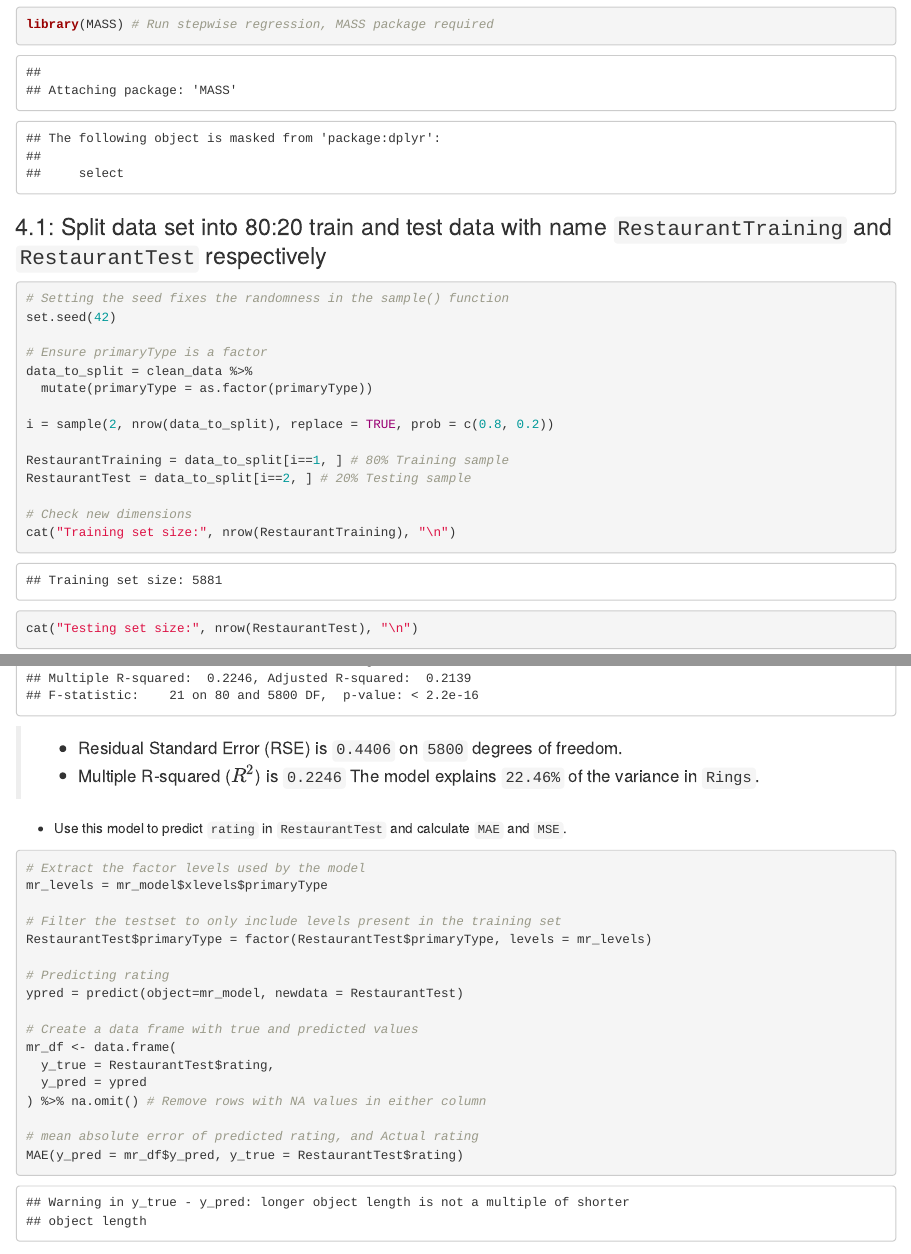
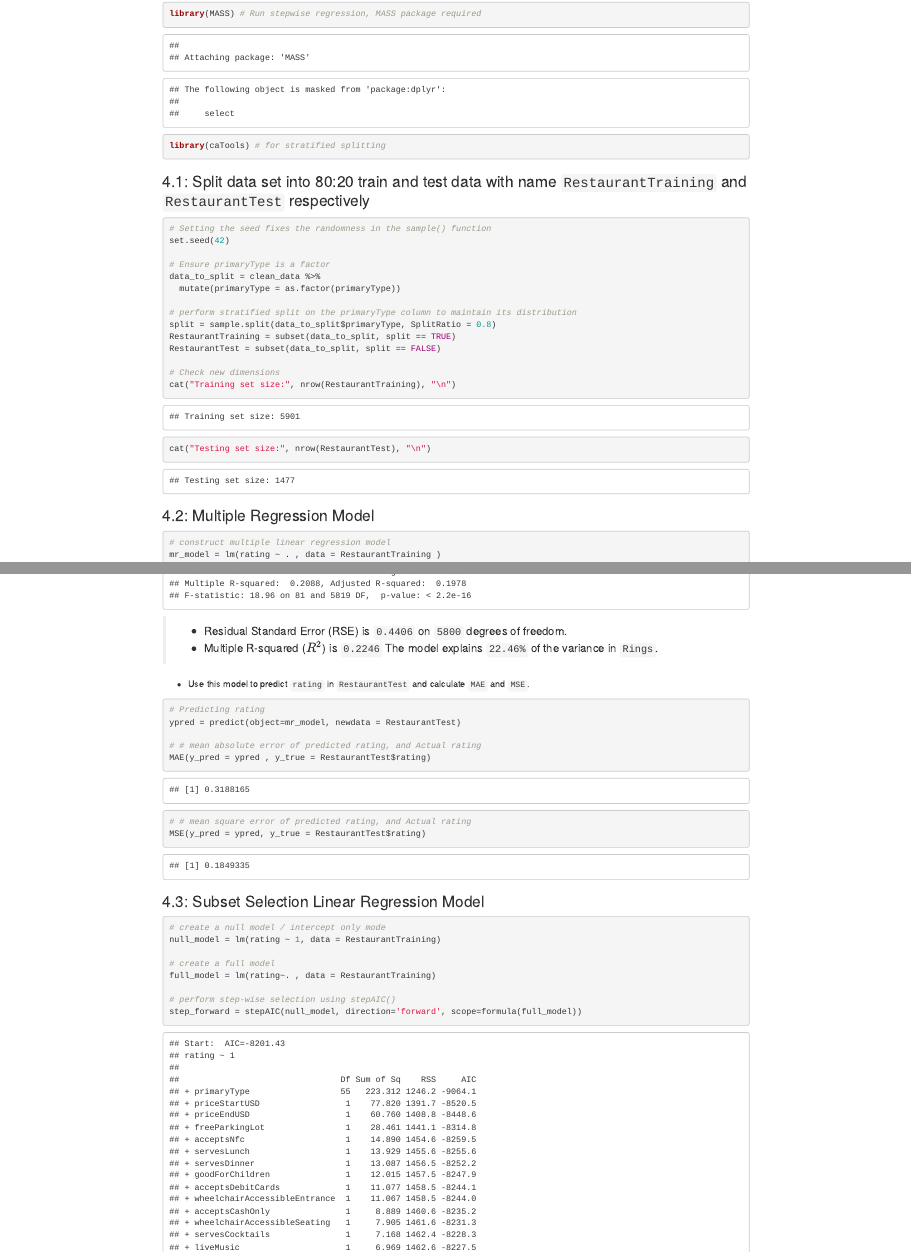
Before and after one commit to JawnMarc/Final_project, an R Markdown document (restaurant_data_analysis.Rmd): the page in a window 1100 px wide, from 10040 px down before the commit and from 7460 px down after it, so that both start at the same text, and a second part further down, joined at a grey line. Rendered offline with R 4.5, knitr and Pandoc, with nearby package versions; some code elsewhere in the file could not run offline.

Commit message:
To preserve data distribution especially  for primaryType during the data split, I adopted a stratefied sampling by using the caTools package sample.split()

````diff
--- a/restaurant_data_analysis.Rmd
+++ b/restaurant_data_analysis.Rmd
@@ -54,7 +54,7 @@ summary(restuarant_data)
 colnames(restuarant_data)
 
 # View data in highly formatted output
-#datatable(restuarant_data)
+datatable(restuarant_data)
 ```
 
 ### 1.3 Attributes to Drop
@@ -229,6 +227,7 @@ summary(anova_results)
 ```{r}
 library(MLmetrics)
 library(MASS) # Run stepwise regression, MASS package required
+library(caTools) # for stratified splitting
 ```
 
 ### 4.1: Split data set into 80:20 train and test data with name `RestaurantTraining` and `RestaurantTest` respectively
@@ -240,10 +239,10 @@ set.seed(42)
 data_to_split = clean_data %>%
   mutate(primaryType = as.factor(primaryType))
 
-i = sample(2, nrow(data_to_split), replace = TRUE, prob = c(0.8, 0.2))
-
-RestaurantTraining = data_to_split[i==1, ] # 80% Training sample
-RestaurantTest = data_to_split[i==2, ] # 20% Testing sample
+# perform stratified split on the primaryType column to maintain its distribution
+split = sample.split(data_to_split$primaryType, SplitRatio = 0.8)
+RestaurantTraining = subset(data_to_split, split == TRUE)
+RestaurantTest = subset(data_to_split, split == FALSE)
 
 # Check new dimensions
 cat("Training set size:", nrow(RestaurantTraining), "\n")
@@ -270,22 +263,9 @@ summary(mr_model)
 * Use this model to predict `rating` in `RestaurantTest` and calculate `MAE` and `MSE`.
 
 ```{r}
-
-
-# Extract the factor levels used by the model
-mr_levels = mr_model$xlevels$primaryType
-
-# Filter the testset to only include levels present in the training set
-RestaurantTest$primaryType = factor(RestaurantTest$primaryType, levels = mr_levels)
-
 # Predicting rating
 ypred = predict(object=mr_model, newdata = RestaurantTest)
 
-# Create a data frame with true and predicted values
-mr_df <- data.frame(
-  y_true = RestaurantTest$rating,
-  y_pred = ypred
-) %>% na.omit() # Remove rows with NA values in either column
+# # mean absolute error of predicted rating, and Actual rating
+MAE(y_pred = ypred , y_true = RestaurantTest$rating)
 
-# mean absolute error of predicted rating, and Actual rating
-MAE(y_pred = mr_df$y_pred, y_true = RestaurantTest$rating)
@@ -295,3 +273,4 @@ MSE(y_pred = mr_df$y_pred, y_true = RestaurantTest$rating)
+MSE(y_pred = ypred, y_true = RestaurantTest$rating)
 ```
 
 
````
Also changed, not shown: restaurant_data_analysis.Rmd (30 more changed lines), 1 other file.
